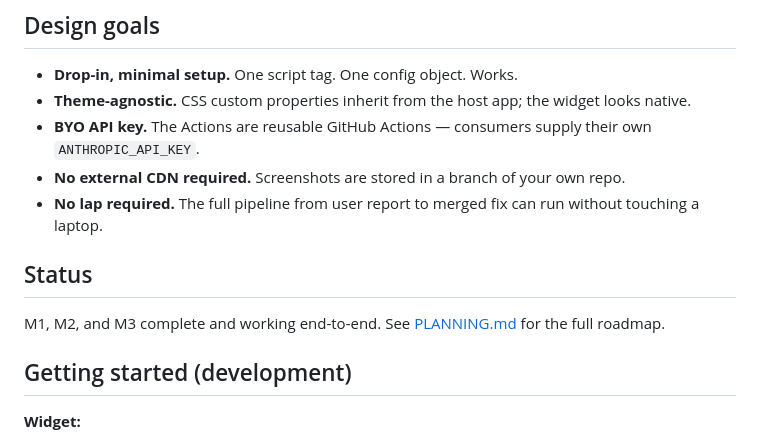
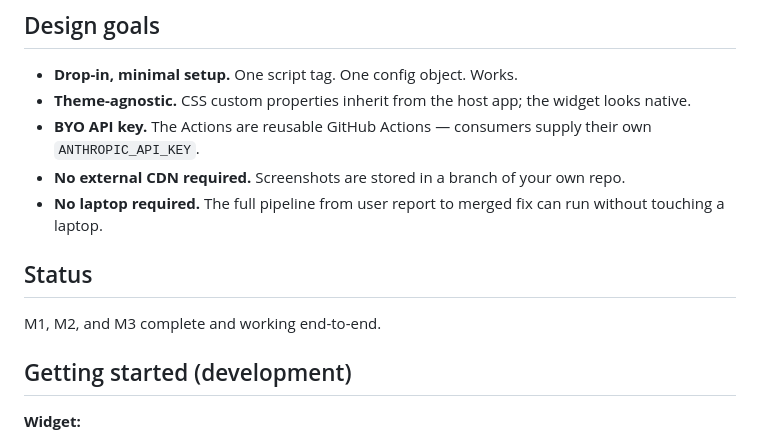
Before and after one commit to rodlunt/bugpilot, a Markdown page: README.md, the part around the change. Rendered like a GitHub page.

Commit message:
docs: fix broken PLANNING.md link and typo in README
Co-Authored-By: Claude Sonnet 4.6 <noreply@anthropic.com>

```diff
--- a/README.md
+++ b/README.md
@@ -22,11 +22,11 @@ Drop-in feedback and bug-capture widget with structured issue creation, AI triag
 - **Theme-agnostic.** CSS custom properties inherit from the host app; the widget looks native.
 - **BYO API key.** The Actions are reusable GitHub Actions — consumers supply their own `ANTHROPIC_API_KEY`.
 - **No external CDN required.** Screenshots are stored in a branch of your own repo.
-- **No lap required.** The full pipeline from user report to merged fix can run without touching a laptop.
+- **No laptop required.** The full pipeline from user report to merged fix can run without touching a laptop.
 
 ## Status
 
-M1, M2, and M3 complete and working end-to-end. See [PLANNING.md](./PLANNING.md) for the full roadmap.
+M1, M2, and M3 complete and working end-to-end.
 
 ## Getting started (development)
 
```
